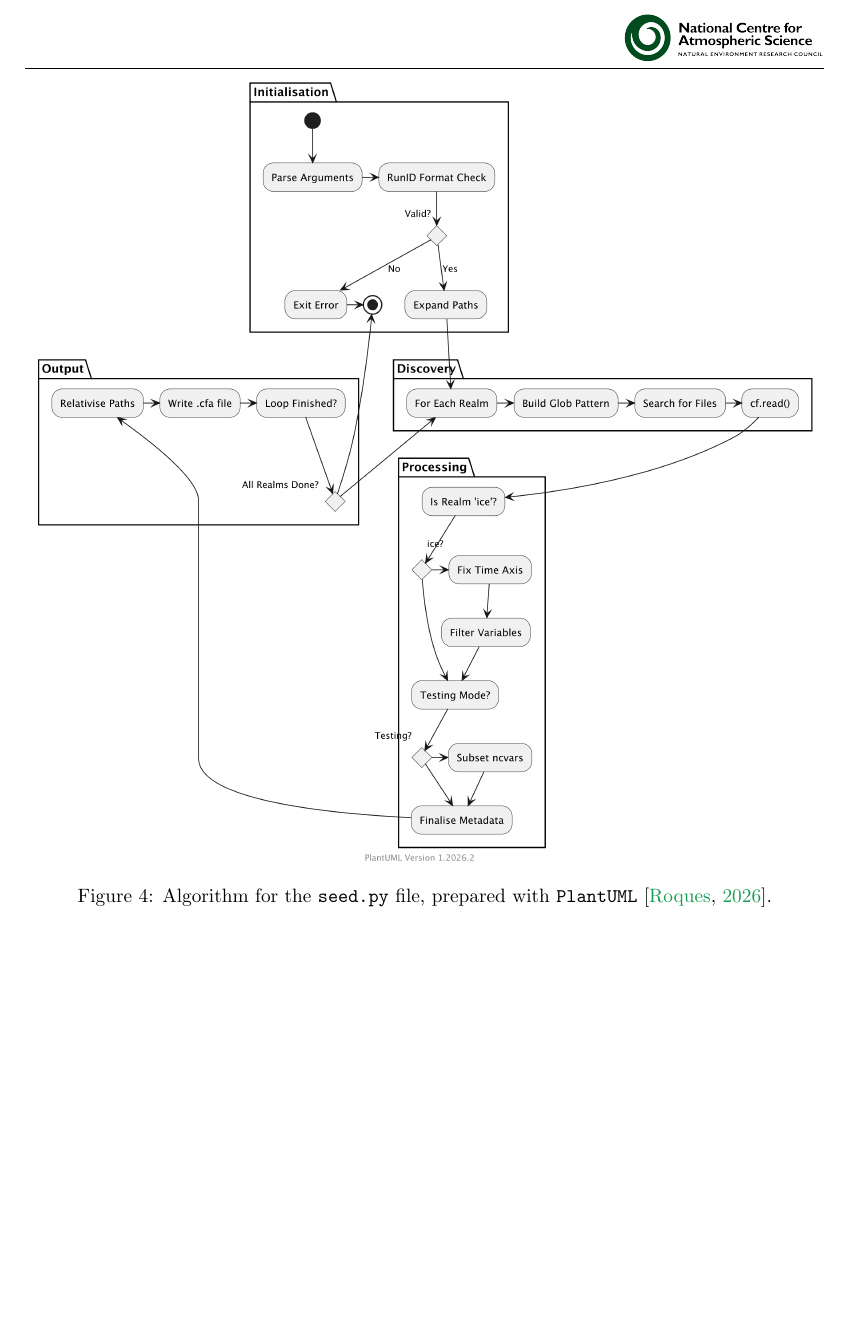
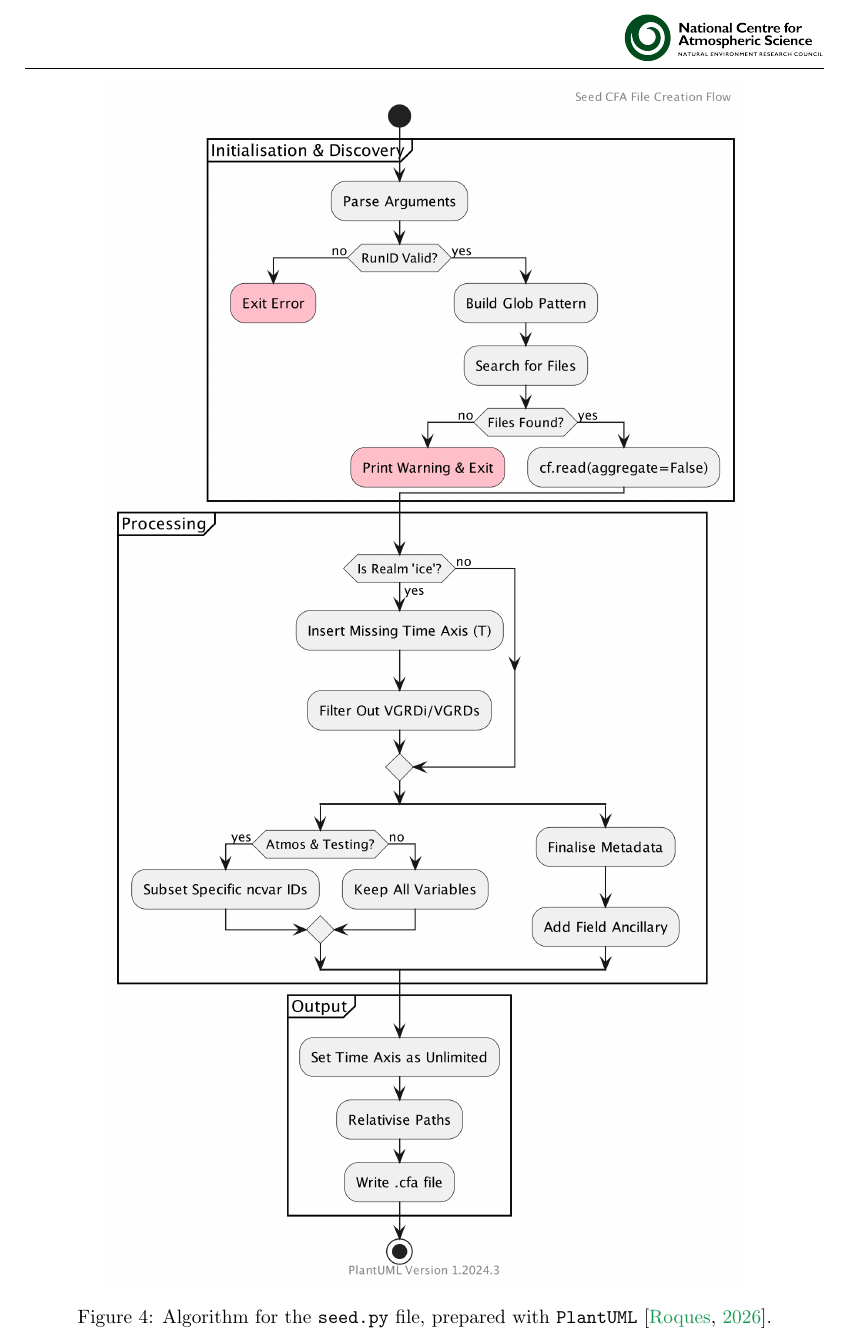
Before and after one commit to NCAS-CMS/canari-CF-aggregation, a LaTeX document (docs/Technical_Report_CFA_CANARI.tex): part of page 7 of 27 before the commit and part of page 8 of 28 after it, cut so that both start at the same text, the shorter picture padded with empty space. Compiled offline with pdfLaTeX.

```diff
--- a/docs/Technical_Report_CFA_CANARI.tex
+++ b/docs/Technical_Report_CFA_CANARI.tex
@@ -207,7 +207,7 @@
 
 \begin{figure}
     \centering
-    \includegraphics[width=\textwidth]{figures/seed.png}
+    \includegraphics[width=0.8\textwidth]{figures/seed.png}
     \caption{Algorithm for the \texttt{seed.py} file, prepared with \texttt{PlantUML} \citep{plantuml}. }
     \label{fig:seed}
 \end{figure}
```
Also changed, not shown: docs/Technical_Report_CFA_CANARI.pdf, docs/figures/seed.png, 1 other file.
